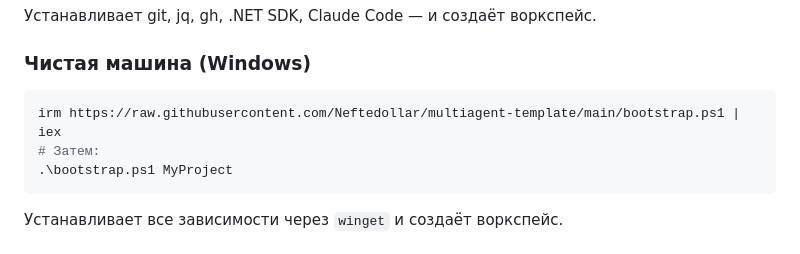
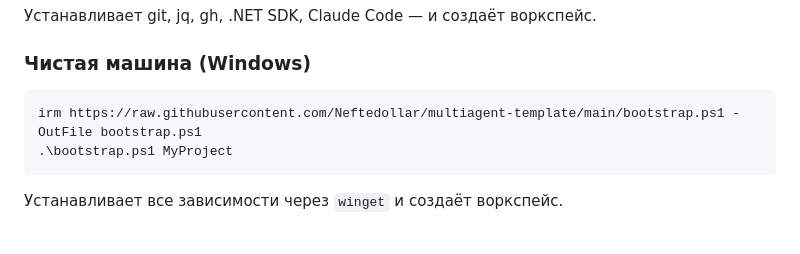
Before and after one commit to Neftedollar/multiagent-template, a Markdown page: README.md, the part around the change. Rendered like a GitHub page.

Commit message:
docs: fix Windows bootstrap command (download then run, not pipe to iex)

````diff
--- a/README.md
+++ b/README.md
@@ -29,8 +29,7 @@ curl -fsSL https://raw.githubusercontent.com/Neftedollar/multiagent-template/mai
 ### Чистая машина (Windows)
 
 ```powershell
-irm https://raw.githubusercontent.com/Neftedollar/multiagent-template/main/bootstrap.ps1 | iex
-# Затем:
+irm https://raw.githubusercontent.com/Neftedollar/multiagent-template/main/bootstrap.ps1 -OutFile bootstrap.ps1
 .\bootstrap.ps1 MyProject
 ```
 
````
